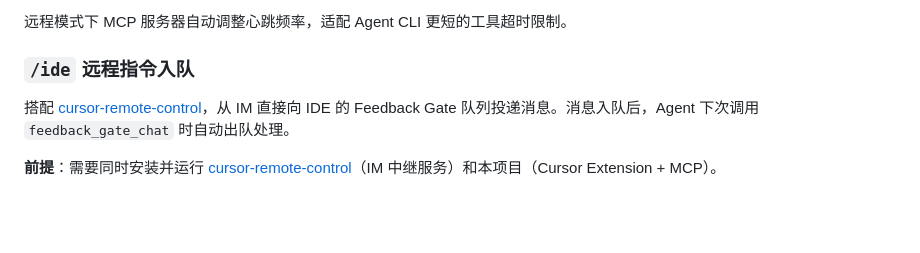
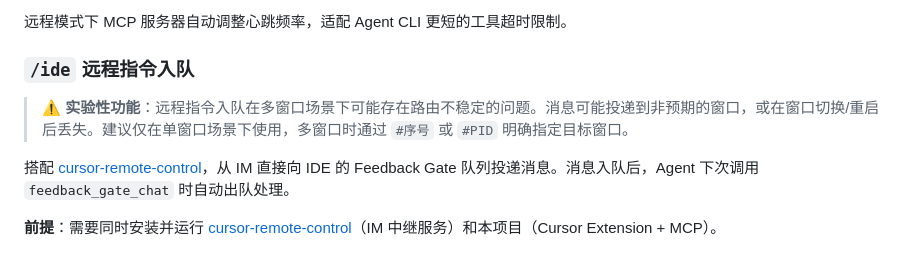
Before and after one commit to keunsy/cursor-feedback-gate, a Markdown page: readme.md, the part around the change. GitHub-like rendering; blank space fills up the shorter version.

Commit message:
docs: 为/ide远程指令入队添加实验性功能警告
Co-authored-by: Cursor <cursoragent@cursor.com>

```diff
--- a/readme.md
+++ b/readme.md
@@ -147,6 +147,8 @@ cursor-feedback-gate/
 
 ### `/ide` 远程指令入队
 
+> ⚠️ **实验性功能**：远程指令入队在多窗口场景下可能存在路由不稳定的问题。消息可能投递到非预期的窗口，或在窗口切换/重启后丢失。建议仅在单窗口场景下使用，多窗口时通过 `#序号` 或 `#PID` 明确指定目标窗口。
+
 搭配 [cursor-remote-control](https://github.com/keunsy/cursor-remote-control)，从 IM 直接向 IDE 的 Feedback Gate 队列投递消息。消息入队后，Agent 下次调用 `feedback_gate_chat` 时自动出队处理。
 
 **前提**：需要同时安装并运行 [cursor-remote-control](https://github.com/keunsy/cursor-remote-control)（IM 中继服务）和本项目（Cursor Extension + MCP）。
```
